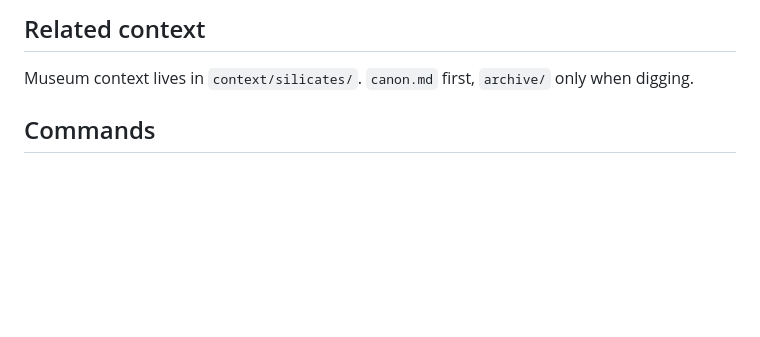
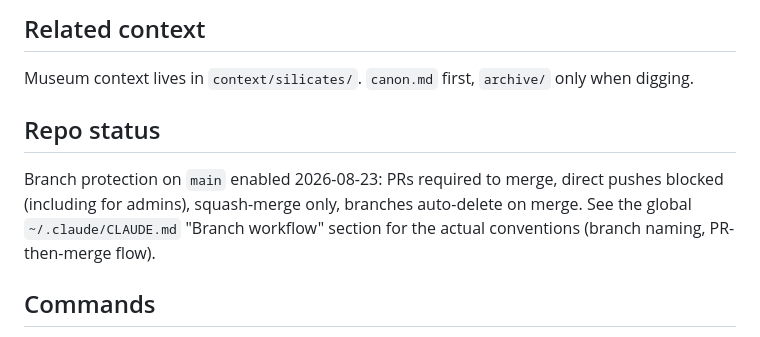
Before and after one commit to MartinFloris/MartinFloris.github.io, a Markdown page: CLAUDE.md, the part around the change. GitHub-like rendering; blank space fills up the shorter version.

Commit message:
docs: record branch protection status in CLAUDE.md (#1)

```diff
--- a/CLAUDE.md
+++ b/CLAUDE.md
@@ -12,6 +12,10 @@ This file provides guidance to Claude Code (claude.ai/code) when working with co
 ## Related context
 
 Museum context lives in `context/silicates/`. `canon.md` first, `archive/` only when digging.
+
+## Repo status
+
+Branch protection on `main` enabled 2026-08-23: PRs required to merge, direct pushes blocked (including for admins), squash-merge only, branches auto-delete on merge. See the global `~/.claude/CLAUDE.md` "Branch workflow" section for the actual conventions (branch naming, PR-then-merge flow).
 
 ## Commands
 
```
